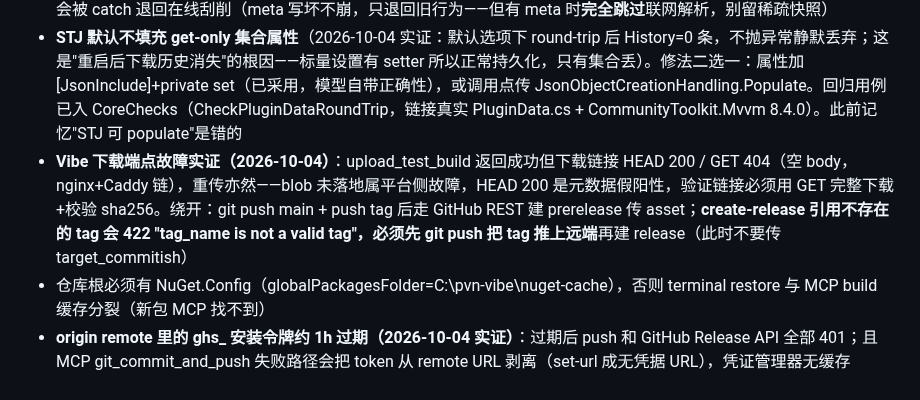
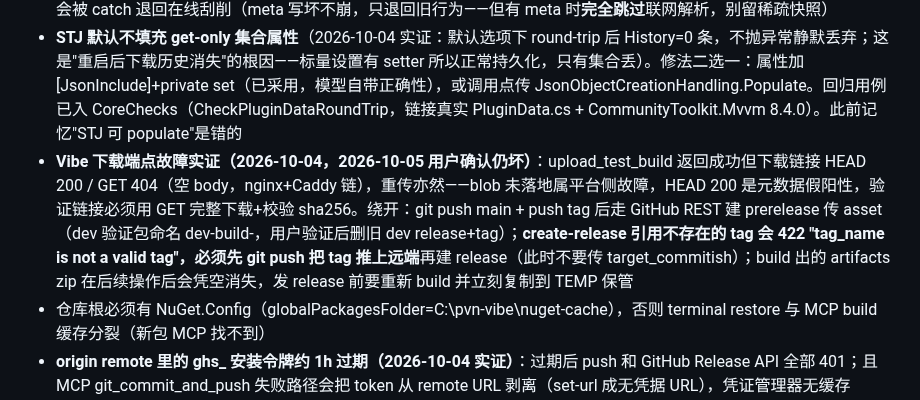
Before and after one commit to luoyuxiaoxiao/PotatoDownload, a Markdown page: AGENTS.md, the part around the change. Rendered like a GitHub page.

Commit message:
docs: vibe download endpoint still broken, record dev release channel

```diff
--- a/AGENTS.md
+++ b/AGENTS.md
@@ -79,7 +79,7 @@
 <!-- 用户纠正过的做法 + 原因。例：- 不要 mock 数据库测试，原因：上次 mock 通过但生产迁移失败 -->
 - **宿主 .PotatoVN/meta.json 格式事实（v1.10.2 与 dev 一致）**：GameMetaBackup{Version=2,Game,Installation}，IFileService 用 Newtonsoft 默认设置读写（无自定义 converter）；Galgame 默认设置即可 round-trip（DeepClone 同法）；LockableProperty<T> 仅 value 单参 ctor，Newtonsoft 从 {"Value":x} 构造；AddGameAsync 里 LoadMetaAsync 抛错会被 catch 退回在线刮削（meta 写坏不崩，只退回旧行为——但有 meta 时**完全跳过**联网解析，别留稀疏快照）
 - **STJ 默认不填充 get-only 集合属性**（2026-10-04 实证：默认选项下 round-trip 后 History=0 条，不抛异常静默丢弃；这是"重启后下载历史消失"的根因——标量设置有 setter 所以正常持久化，只有集合丢）。修法二选一：属性加 [JsonInclude]+private set（已采用，模型自带正确性），或调用点传 JsonObjectCreationHandling.Populate。回归用例已入 CoreChecks（CheckPluginDataRoundTrip，链接真实 PluginData.cs + CommunityToolkit.Mvvm 8.4.0）。此前记忆"STJ 可 populate"是错的
-- **Vibe 下载端点故障实证（2026-10-04）**：upload_test_build 返回成功但下载链接 HEAD 200 / GET 404（空 body，nginx+Caddy 链），重传亦然——blob 未落地属平台侧故障，HEAD 200 是元数据假阳性，验证链接必须用 GET 完整下载+校验 sha256。绕开：git push main + push tag 后走 GitHub REST 建 prerelease 传 asset；**create-release 引用不存在的 tag 会 422 "tag_name is not a valid tag"，必须先 git push 把 tag 推上远端**再建 release（此时不要传 target_commitish）
+- **Vibe 下载端点故障实证（2026-10-04，2026-10-05 用户确认仍坏）**：upload_test_build 返回成功但下载链接 HEAD 200 / GET 404（空 body，nginx+Caddy 链），重传亦然——blob 未落地属平台侧故障，HEAD 200 是元数据假阳性，验证链接必须用 GET 完整下载+校验 sha256。绕开：git push main + push tag 后走 GitHub REST 建 prerelease 传 asset（dev 验证包命名 dev-build-<UTCyyyyMMddHHmmss>，用户验证后删旧 dev release+tag）；**create-release 引用不存在的 tag 会 422 "tag_name is not a valid tag"，必须先 git push 把 tag 推上远端**再建 release（此时不要传 target_commitish）；build 出的 artifacts zip 在后续操作后会凭空消失，发 release 前要重新 build 并立刻复制到 TEMP 保管
 - 仓库根必须有 NuGet.Config（globalPackagesFolder=C:\pvn-vibe\nuget-cache），否则 terminal restore 与 MCP build 缓存分裂（新包 MCP 找不到）
 - **origin remote 里的 ghs_ 安装令牌约 1h 过期（2026-10-04 实证）**：过期后 push 和 GitHub Release API 全部 401；且 MCP git_commit_and_push 失败路径会把 token 从 remote URL 剥离（set-url 成无凭据 URL），凭证管理器无缓存（GCM 交互被禁）。**恢复方式只有 link_github_repo 带用户提供的 PAT——新开会话不会重新 stamp**（2026-10-04 二次实证：新会话里 link_github_repo 不传 token 返回 has_token:false，MCP push 只沿用现有无凭据 URL 直接 401）；恢复前本地 commit 发不出去、GitHub Release 无法改。**link_github_repo 带 PAT 绑定后 token 只存平台侧，不会注入本地 remote URL**，需手动 `git remote set-url origin https://x-access-token:<pat>@github.com/...` 才能 push；REST API 用 `Authorization: Bearer <pat>`（2026-10-04 实证全通）
 - 插件 csproj 必须含模板的 PackPlugin/_StampPluginNamespace target 才能产出 artifacts/plugin.pvnplugin.zip；模板在 C:\pvn-vibe\plugin-base
```
